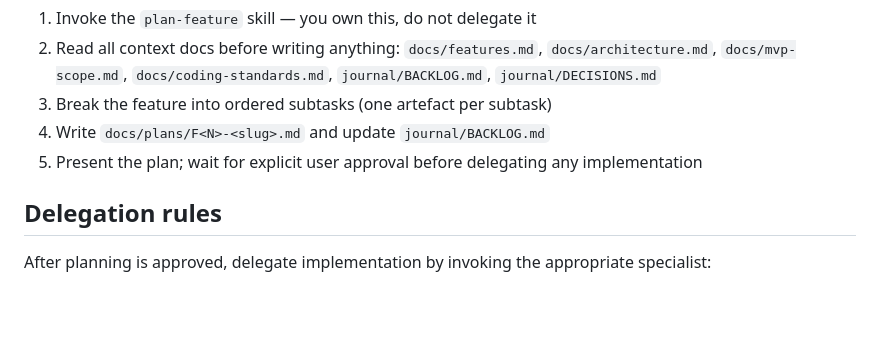
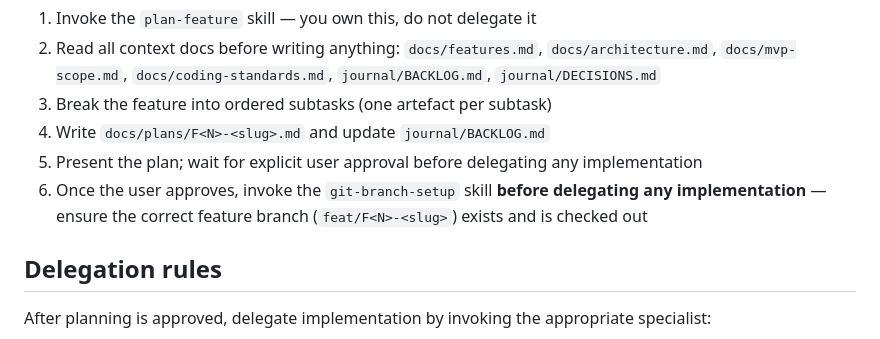
Before and after one commit to ADC-Consulting/rosetta-decode, a Markdown page: .claude/agents/orchestrator.md, the part around the change. Drawn GitHub-style; blank space fills up the shorter version.

Commit message:
chore: add git-branch-setup skill and wire into orchestrator feature planning

```diff
--- a/.claude/agents/orchestrator.md
+++ b/.claude/agents/orchestrator.md
@@ -39,6 +39,7 @@ When the user asks to implement a new feature or you identify one from the backl
 3. Break the feature into ordered subtasks (one artefact per subtask)
 4. Write `docs/plans/F<N>-<slug>.md` and update `journal/BACKLOG.md`
 5. Present the plan; wait for explicit user approval before delegating any implementation
+6. Once the user approves, invoke the `git-branch-setup` skill **before delegating any implementation** — ensure the correct feature branch (`feat/F<N>-<slug>`) exists and is checked out
 
 ## Delegation rules
 
```
Also changed, not shown: CLAUDE.md (+1 -0 lines), 1 other file.
